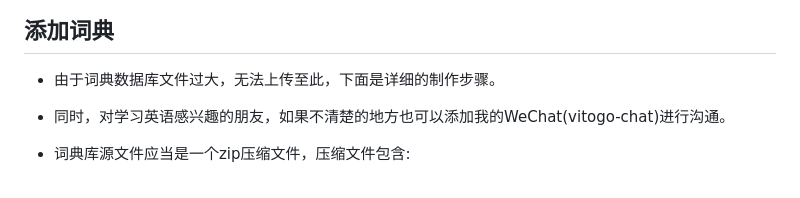
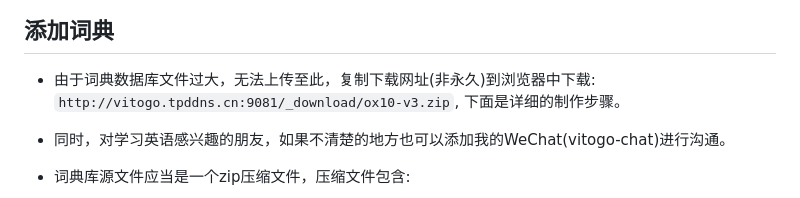
Before and after one commit to vito-go/mywords, a Markdown page: readme.md, the part around the change. Rendered like a GitHub page.

Commit message:
Update readme.md
add the source url of the  dict database zip file to readme

```diff
--- a/readme.md
+++ b/readme.md
@@ -49,7 +49,7 @@
 
 
 ## 添加词典
-- 由于词典数据库文件过大，无法上传至此，下面是详细的制作步骤。
+- 由于词典数据库文件过大，无法上传至此，复制下载网址(非永久)到浏览器中下载: `http://vitogo.tpddns.cn:9081/_download/ox10-v3.zip`, 下面是详细的制作步骤。
 - 同时，对学习英语感兴趣的朋友，如果不清楚的地方也可以添加我的WeChat(vitogo-chat)进行沟通。
 
 - 词典库源文件应当是一个zip压缩文件，压缩文件包含:
```
